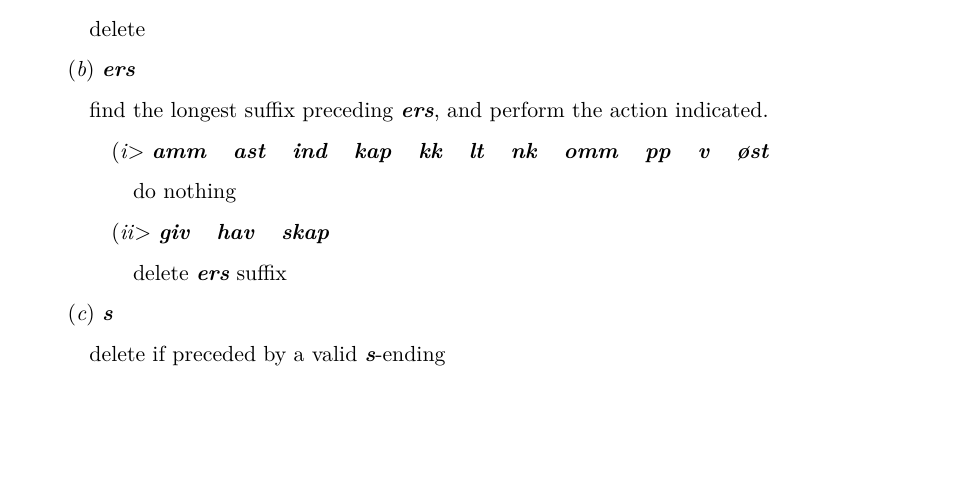
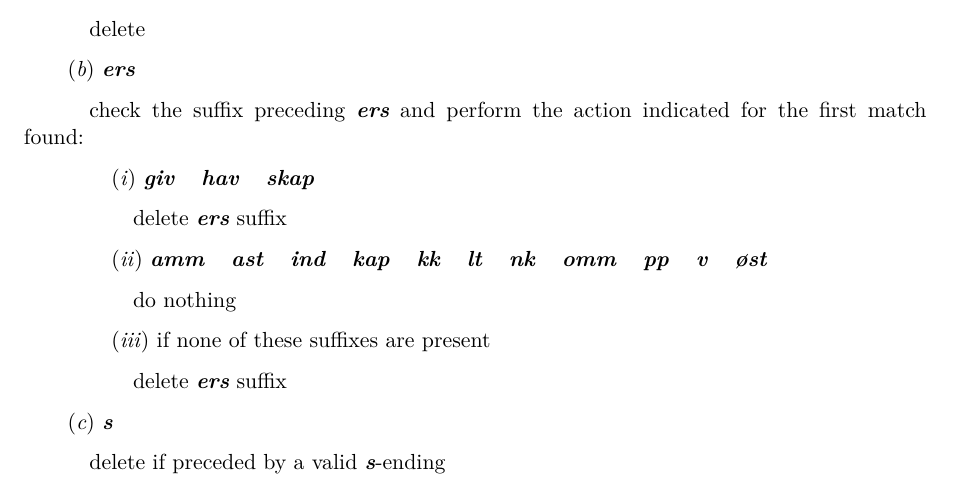
Before and after one commit to Blake-Madden/OleanderStemmingLibrary, a Quarto document (docs/manual/norwegian.qmd): part of page 1 of 2, cut so that both start at the same text, the shorter picture padded with empty space. Rendered offline with R 4.5, knitr and Pandoc in place of Quarto, then LaTeX, with nearby package versions.

Commit message:
Update Norwegian stemmer algorithm description Algorithm is the same, just incorporating recent extended explainations of how it works.

```diff
--- a/docs/manual/norwegian.qmd
+++ b/docs/manual/norwegian.qmd
@@ -30,6 +30,5 @@ Step 1:
 
 &ensp;&ensp;&ensp;&ensp;(_b_) **_ers_**
 
-&ensp;&ensp;&ensp;&ensp;&ensp;&ensp;find the longest suffix preceding **_ers_**, and perform the action indicated.
+&ensp;&ensp;&ensp;&ensp;&ensp;&ensp;check the suffix preceding **_ers_** and perform the action indicated for the first match found:
 
-&ensp;&ensp;&ensp;&ensp;&ensp;&ensp;&ensp;&ensp;(_i_\> **_amm &nbsp; ast &nbsp; ind &nbsp; kap &nbsp; kk &nbsp; lt &nbsp; nk &nbsp; omm &nbsp; pp &nbsp; v &nbsp; øst_**
@@ -36,7 +40,7 @@ Step 1:
 
 &ensp;&ensp;&ensp;&ensp;&ensp;&ensp;&ensp;&ensp;&ensp;&ensp;do nothing
 
-&ensp;&ensp;&ensp;&ensp;&ensp;&ensp;&ensp;&ensp;(_ii_\> **_giv &nbsp; hav &nbsp; skap_**
+&ensp;&ensp;&ensp;&ensp;&ensp;&ensp;&ensp;&ensp;(_iii_) if none of these suffixes are present
 
 &ensp;&ensp;&ensp;&ensp;&ensp;&ensp;&ensp;&ensp;&ensp;&ensp;delete **_ers_** suffix
 
```
Also changed, not shown: docs/manual/norwegian.qmd (5 more changed lines).
